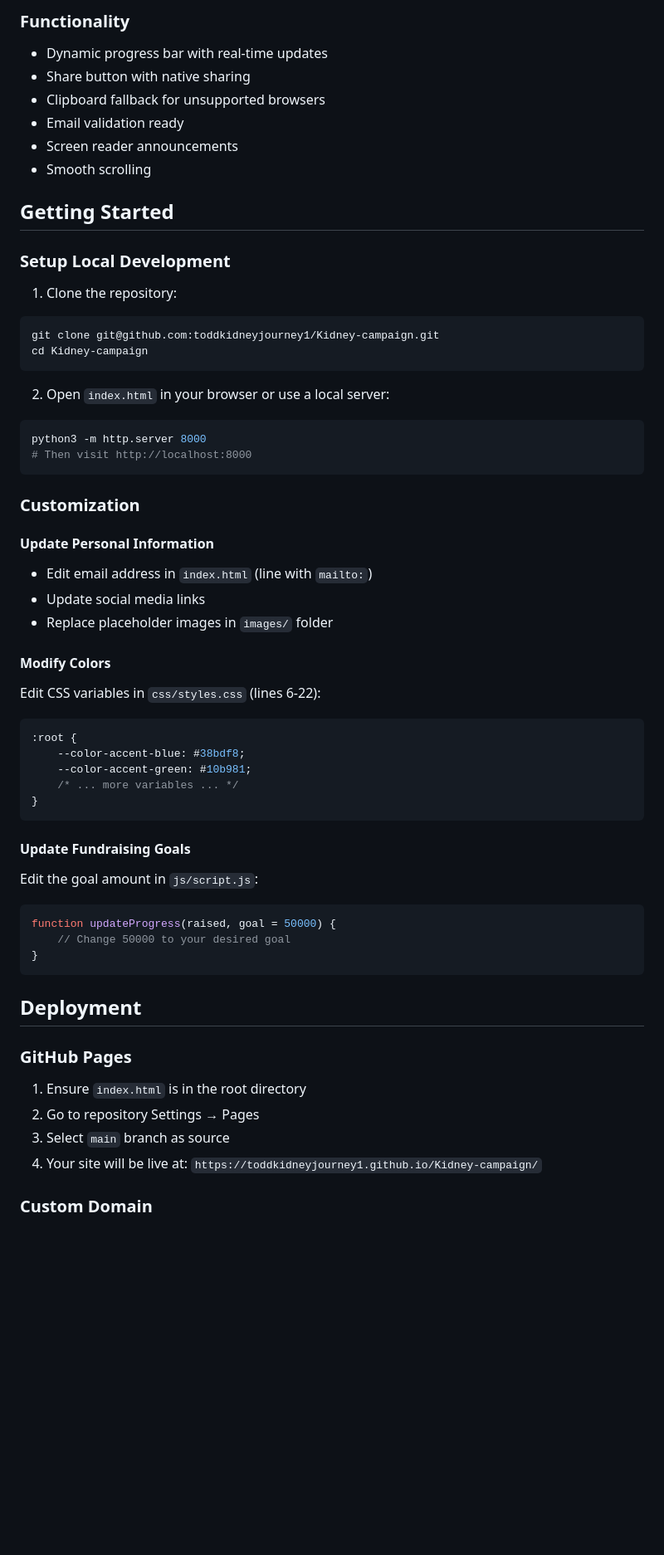
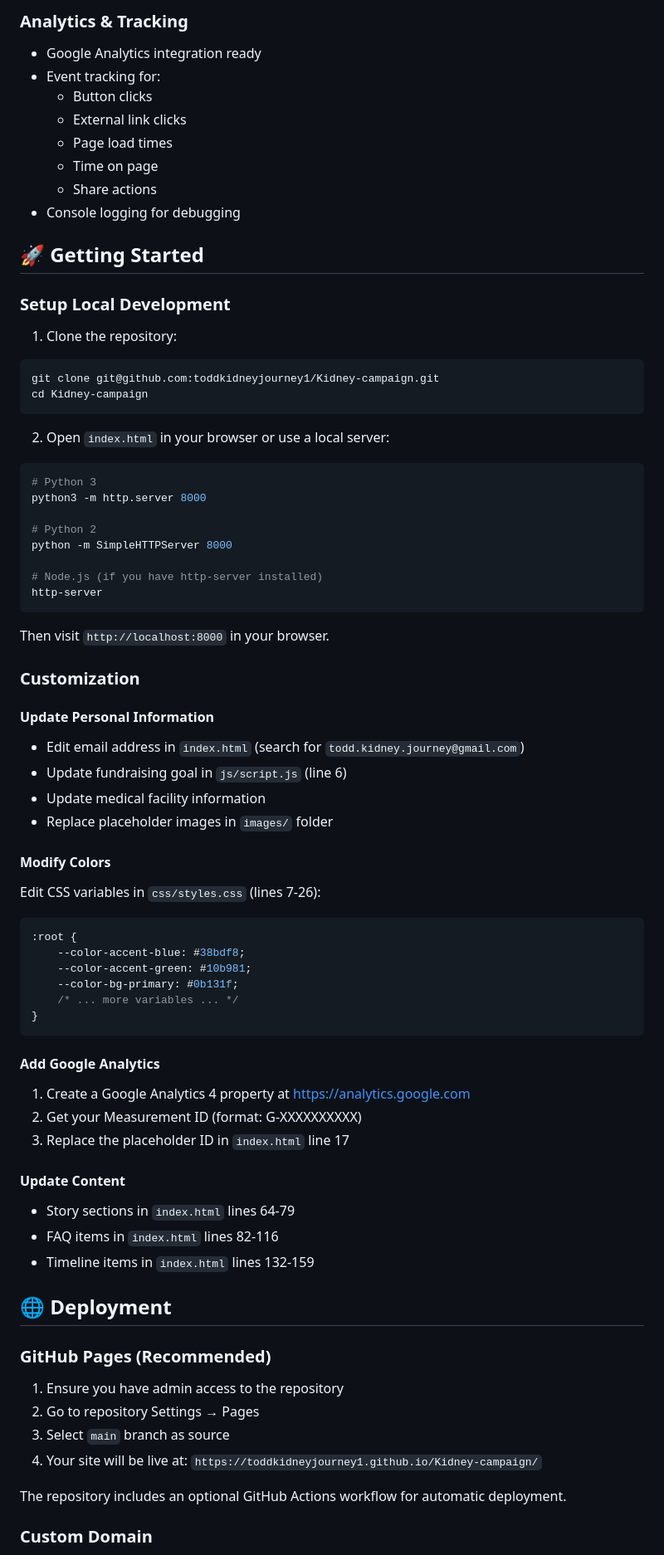
Before and after one commit to toddkidneyjourney1/Kidney-campaign, a Markdown page: README.md, the part around one of its changes. Shown at 83% size. GitHub-like rendering; blank space fills up the shorter version.

````diff
--- a/README.md
+++ b/README.md
@@ -63,13 +75,15 @@ kidney-campaign/
 
-### Functionality
-- Dynamic progress bar with real-time updates
-- Share button with native sharing
-- Clipboard fallback for unsupported browsers
-- Email validation ready
-- Screen reader announcements
-- Smooth scrolling
+### Analytics & Tracking
+- Google Analytics integration ready
+- Event tracking for:
+  - Button clicks
+  - External link clicks
+  - Page load times
+  - Time on page
+  - Share actions
+- Console logging for debugging
 
-## Getting Started
+## 🚀 Getting Started
 
 ### Setup Local Development
 
@@ -81,43 +95,57 @@ cd Kidney-campaign
 
 2. Open `index.html` in your browser or use a local server:
 ```bash
+# Python 3
 python3 -m http.server 8000
-# Then visit http://localhost:8000
+
+# Python 2
+python -m SimpleHTTPServer 8000
+
+# Node.js (if you have http-server installed)
+http-server
 ```
+
+Then visit `http://localhost:8000` in your browser.
 
 ### Customization
 
 #### Update Personal Information
-- Edit email address in `index.html` (line with `mailto:`)
-- Update social media links
+- Edit email address in `index.html` (search for `todd.kidney.journey@gmail.com`)
+- Update fundraising goal in `js/script.js` (line 6)
+- Update medical facility information
 - Replace placeholder images in `images/` folder
 
 #### Modify Colors
-Edit CSS variables in `css/styles.css` (lines 6-22):
+Edit CSS variables in `css/styles.css` (lines 7-26):
 ```css
 :root {
     --color-accent-blue: #38bdf8;
     --color-accent-green: #10b981;
+    --color-bg-primary: #0b131f;
     /* ... more variables ... */
 }
 ```
 
-#### Update Fundraising Goals
-Edit the goal amount in `js/script.js`:
-```javascript
-function updateProgress(raised, goal = 50000) {
-    // Change 50000 to your desired goal
-}
-```
+#### Add Google Analytics
+1. Create a Google Analytics 4 property at https://analytics.google.com
+2. Get your Measurement ID (format: G-XXXXXXXXXX)
+3. Replace the placeholder ID in `index.html` line 17
 
-## Deployment
+#### Update Content
+- Story sections in `index.html` lines 64-79
+- FAQ items in `index.html` lines 82-116
+- Timeline items in `index.html` lines 132-159
 
-### GitHub Pages
+## 🌐 Deployment
 
-1. Ensure `index.html` is in the root directory
+### GitHub Pages (Recommended)
+
+1. Ensure you have admin access to the repository
 2. Go to repository Settings → Pages
 3. Select `main` branch as source
 4. Your site will be live at: `https://toddkidneyjourney1.github.io/Kidney-campaign/`
 
+The repository includes an optional GitHub Actions workflow for automatic deployment.
+
 ### Custom Domain
 
````
Also changed, not shown: other parts of README.md (+135 -51 lines).
